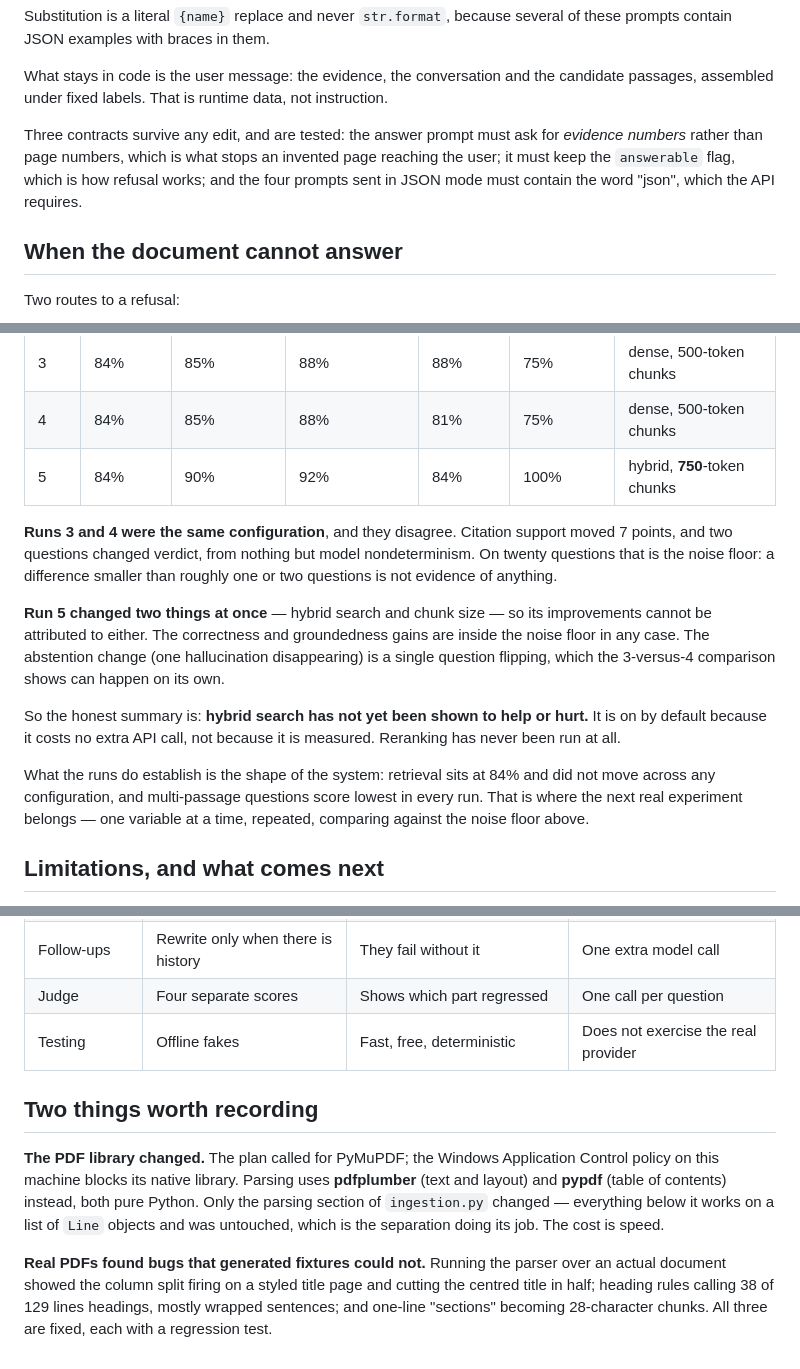
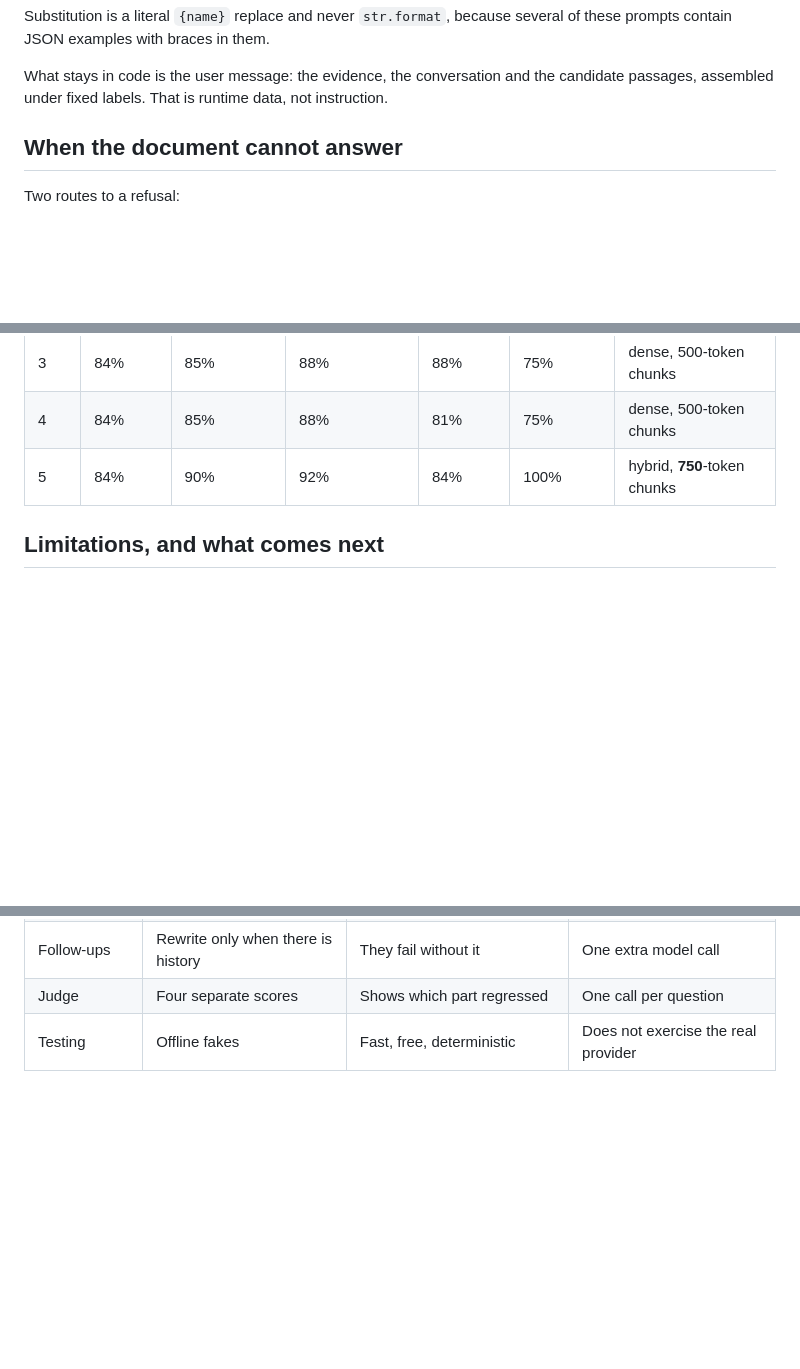
Before and after one commit to MeetPanchalAI/rag-chatbot, a Markdown page: DESIGN.md, 3 parts joined by grey strips. Rendered like a GitHub page; blank space fills up the shorter version.

Commit message:
Refactor DESIGN.md by removing obsolete sections
Removed outdated information regarding contracts and experimental runs. Updated sections on limitations and parsing changes.

```diff
--- a/DESIGN.md
+++ b/DESIGN.md
@@ -162,11 +162,6 @@ What stays in code is the user message: the evidence, the conversation and the
 candidate passages, assembled under fixed labels. That is runtime data, not
 instruction.
 
-Three contracts survive any edit, and are tested: the answer prompt must ask for
-*evidence numbers* rather than page numbers, which is what stops an invented page
-reaching the user; it must keep the `answerable` flag, which is how refusal
-works; and the four prompts sent in JSON mode must contain the word "json",
-which the API requires.
 
 ## When the document cannot answer
 
@@ -275,25 +270,7 @@ they say.
 | 4 | 84% | 85% | 88% | 81% | 75% | dense, 500-token chunks |
 | 5 | 84% | 90% | 92% | 84% | 100% | hybrid, **750**-token chunks |
 
-**Runs 3 and 4 were the same configuration**, and they disagree. Citation support
-moved 7 points, and two questions changed verdict, from nothing but model
-nondeterminism. On twenty questions that is the noise floor: a difference smaller
-than roughly one or two questions is not evidence of anything.
 
-**Run 5 changed two things at once** — hybrid search and chunk size — so its
-improvements cannot be attributed to either. The correctness and groundedness
-gains are inside the noise floor in any case. The abstention change (one
-hallucination disappearing) is a single question flipping, which the 3-versus-4
-comparison shows can happen on its own.
-
-So the honest summary is: **hybrid search has not yet been shown to help or
-hurt.** It is on by default because it costs no extra API call, not because it is
-measured. Reranking has never been run at all.
-
-What the runs do establish is the shape of the system: retrieval sits at 84% and
-did not move across any configuration, and multi-passage questions score lowest
-in every run. That is where the next real experiment belongs — one variable at a
-time, repeated, comparing against the noise floor above.
 
 ## Limitations, and what comes next
 
@@ -329,18 +306,3 @@ many near-identical sections, and streaming responses.
 | Follow-ups | Rewrite only when there is history | They fail without it | One extra model call |
 | Judge | Four separate scores | Shows which part regressed | One call per question |
 | Testing | Offline fakes | Fast, free, deterministic | Does not exercise the real provider |
-
-## Two things worth recording
-
-**The PDF library changed.** The plan called for PyMuPDF; the Windows Application
-Control policy on this machine blocks its native library. Parsing uses
-**pdfplumber** (text and layout) and **pypdf** (table of contents) instead, both
-pure Python. Only the parsing section of `ingestion.py` changed — everything
-below it works on a list of `Line` objects and was untouched, which is the
-separation doing its job. The cost is speed.
-
-**Real PDFs found bugs that generated fixtures could not.** Running the parser
-over an actual document showed the column split firing on a styled title page and
-cutting the centred title in half; heading rules calling 38 of 129 lines
-headings, mostly wrapped sentences; and one-line "sections" becoming
-28-character chunks. All three are fixed, each with a regression test.
```
